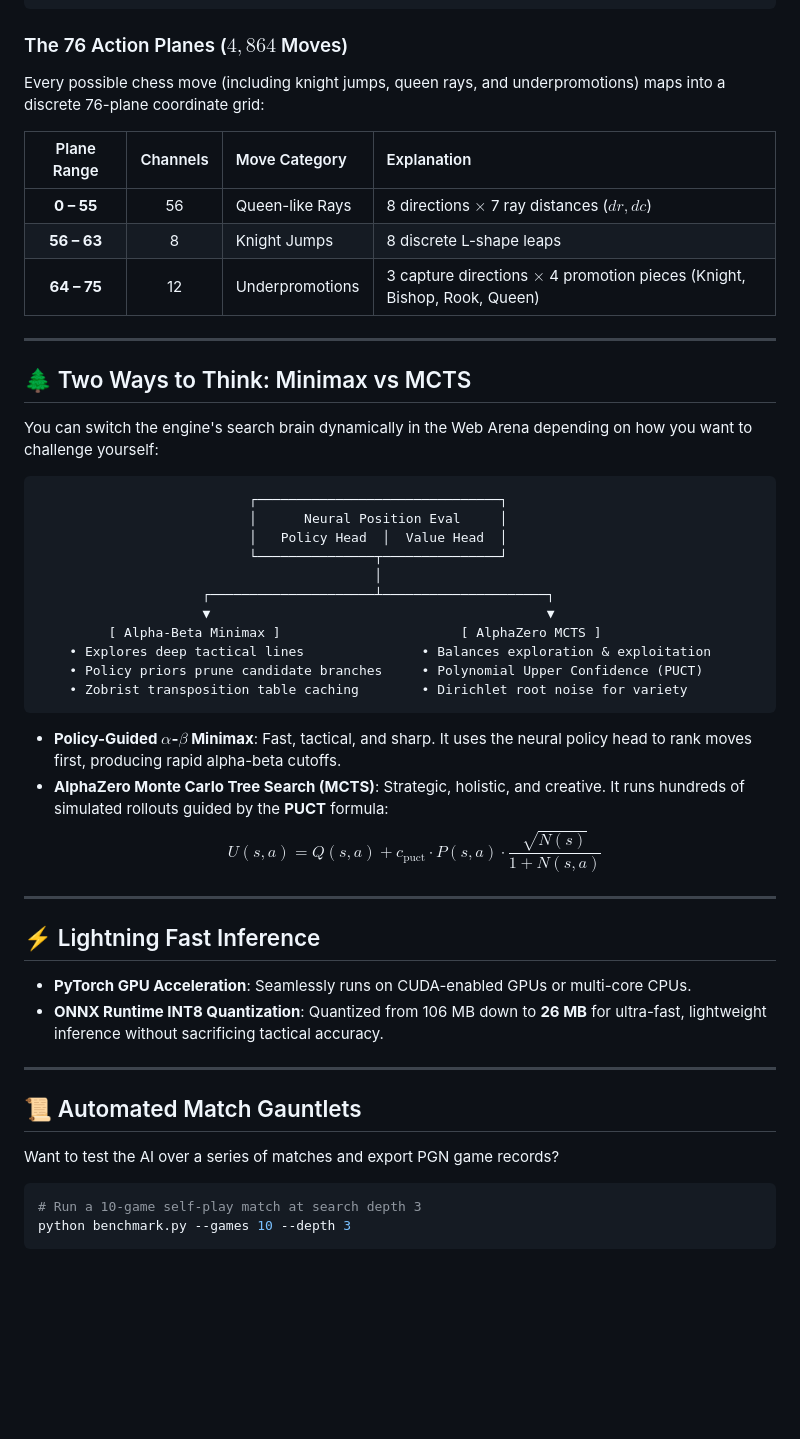
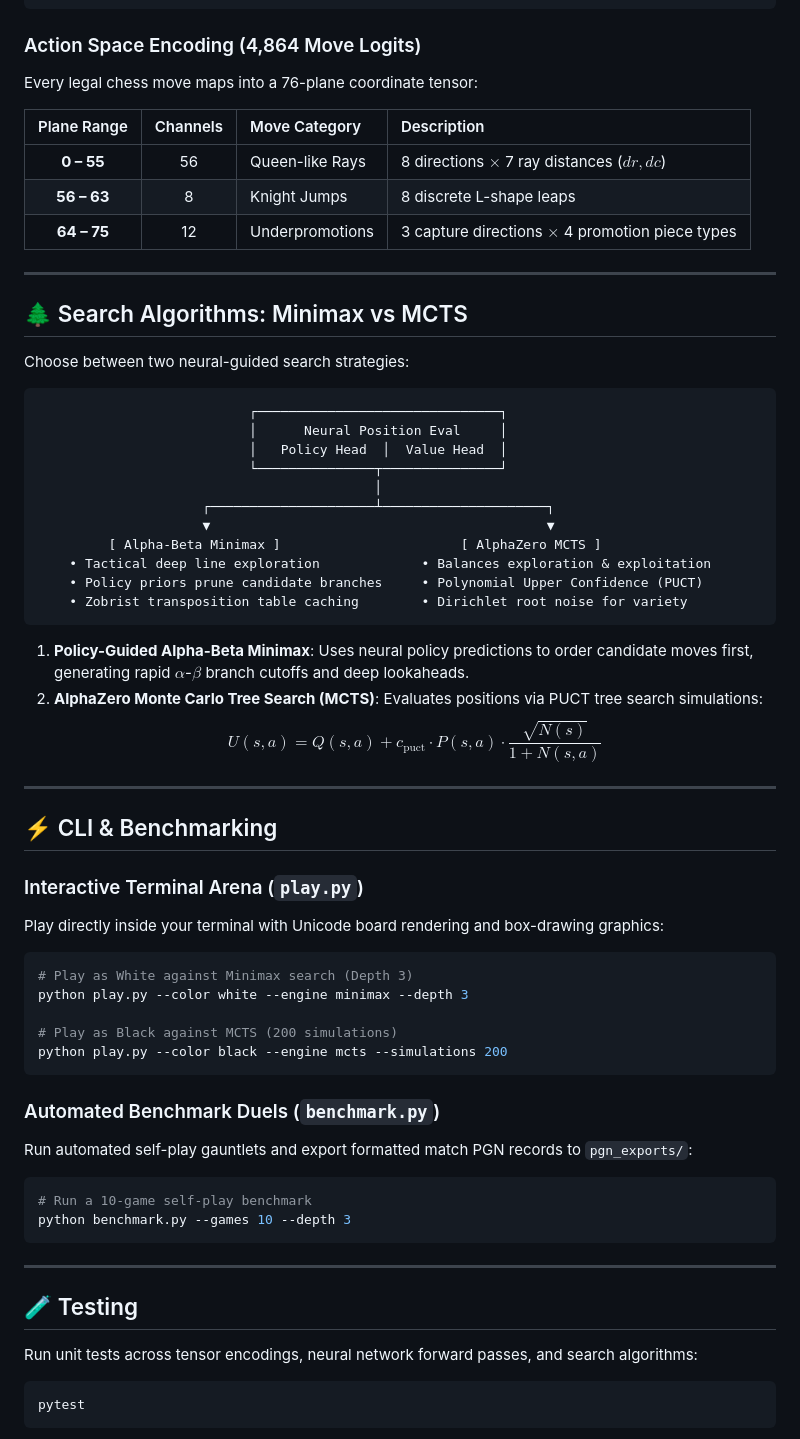
Before and after one commit to kem85/Chess-Ai, a Markdown page: README.md, the part around one of its changes. GitHub-like rendering; blank space fills up the shorter version.

````diff
--- a/README.md
+++ b/README.md
@@ -81,20 +93,21 @@ Instead of relying on hardcoded heuristics, **Chess-AI** perceives the entire ch
                                                       [ Eval: -1.0 to +1.0 ]
 ```
 
-### The 76 Action Planes ($4,864$ Moves)
-Every possible chess move (including knight jumps, queen rays, and underpromotions) maps into a discrete 76-plane coordinate grid:
+### Action Space Encoding (4,864 Move Logits)
 
-| Plane Range | Channels | Move Category | Explanation |
+Every legal chess move maps into a 76-plane coordinate tensor:
+
+| Plane Range | Channels | Move Category | Description |
 | :---: | :---: | :--- | :--- |
 | **0 – 55** | 56 | Queen-like Rays | 8 directions $\times$ 7 ray distances ($dr, dc$) |
 | **56 – 63** | 8 | Knight Jumps | 8 discrete L-shape leaps |
-| **64 – 75** | 12 | Underpromotions | 3 capture directions $\times$ 4 promotion pieces (Knight, Bishop, Rook, Queen) |
+| **64 – 75** | 12 | Underpromotions | 3 capture directions $\times$ 4 promotion piece types |
 
 ---
 
-## 🌲 Two Ways to Think: Minimax vs MCTS
+## 🌲 Search Algorithms: Minimax vs MCTS
 
-You can switch the engine's search brain dynamically in the Web Arena depending on how you want to challenge yourself:
+Choose between two neural-guided search strategies:
 
 ```text
                            ┌───────────────────────────────┐
@@ -105,30 +118,47 @@ You can switch the engine's search brain dynamically in the Web Arena depending
                      ┌─────────────────────┴─────────────────────┐
                      ▼                                           ▼
          [ Alpha-Beta Minimax ]                       [ AlphaZero MCTS ]
-    • Explores deep tactical lines               • Balances exploration & exploitation
+    • Tactical deep line exploration             • Balances exploration & exploitation
     • Policy priors prune candidate branches     • Polynomial Upper Confidence (PUCT)
     • Zobrist transposition table caching        • Dirichlet root noise for variety
 ```
 
-- **Policy-Guided $\alpha$-$\beta$ Minimax**: Fast, tactical, and sharp. It uses the neural policy head to rank moves first, producing rapid alpha-beta cutoffs.
-- **AlphaZero Monte Carlo Tree Search (MCTS)**: Strategic, holistic, and creative. It runs hundreds of simulated rollouts guided by the **PUCT** formula:
-  $$U(s, a) = Q(s, a) + c_{\text{puct}} \cdot P(s, a) \cdot \frac{\sqrt{N(s)}}{1 + N(s, a)}$$
+1. **Policy-Guided Alpha-Beta Minimax**: Uses neural policy predictions to order candidate moves first, generating rapid $\alpha$-$\beta$ branch cutoffs and deep lookaheads.
+2. **AlphaZero Monte Carlo Tree Search (MCTS)**: Evaluates positions via PUCT tree search simulations:
+   $$U(s, a) = Q(s, a) + c_{\text{puct}} \cdot P(s, a) \cdot \frac{\sqrt{N(s)}}{1 + N(s, a)}$$
 
 ---
 
-## ⚡ Lightning Fast Inference
+## ⚡ CLI & Benchmarking
 
-- **PyTorch GPU Acceleration**: Seamlessly runs on CUDA-enabled GPUs or multi-core CPUs.
-- **ONNX Runtime INT8 Quantization**: Quantized from 106 MB down to **26 MB** for ultra-fast, lightweight inference without sacrificing tactical accuracy.
+### Interactive Terminal Arena (`play.py`)
+
+Play directly inside your terminal with Unicode board rendering and box-drawing graphics:
+
+```bash
+# Play as White against Minimax search (Depth 3)
+python play.py --color white --engine minimax --depth 3
+
+# Play as Black against MCTS (200 simulations)
+python play.py --color black --engine mcts --simulations 200
+```
+
+### Automated Benchmark Duels (`benchmark.py`)
+
+Run automated self-play gauntlets and export formatted match PGN records to `pgn_exports/`:
+
+```bash
+# Run a 10-game self-play benchmark
+python benchmark.py --games 10 --depth 3
+```
 
 ---
 
-## 📜 Automated Match Gauntlets
+## 🧪 Testing
 
-Want to test the AI over a series of matches and export PGN game records?
+Run unit tests across tensor encodings, neural network forward passes, and search algorithms:
 
 ```bash
-# Run a 10-game self-play match at search depth 3
-python benchmark.py --games 10 --depth 3
+pytest
 ```
 
````
Also changed, not shown: other parts of README.md (+57 -22 lines).
